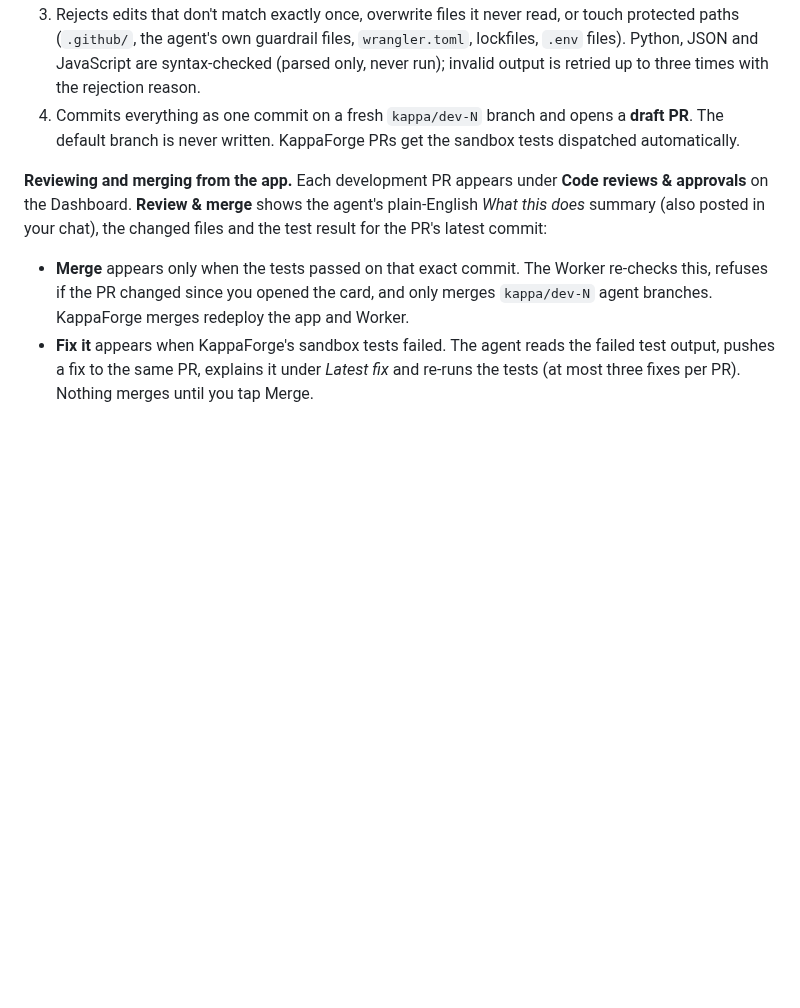
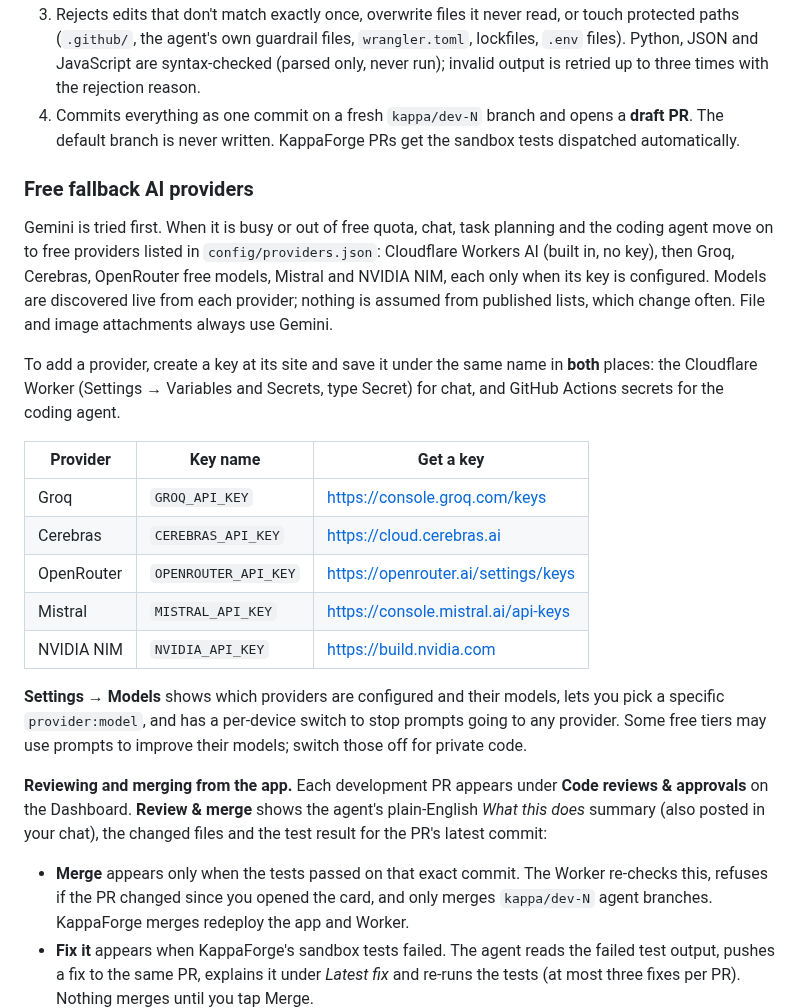
Before and after one commit to onlykappa/KappaForge, a Markdown page: README.md, the part around the change. GitHub-like rendering; blank space fills up the shorter version.

Commit message:
Document free fallback providers and key setup
Co-Authored-By: Claude Opus 5.5 <noreply@anthropic.com>
Claude-Session: https://claude.ai/code/session_01PQQBHCofpREgBw1dYbfQ6W

```diff
--- a/README.md
+++ b/README.md
@@ -102,6 +102,22 @@ Use KappaForge Chat **Make a task**, choose mode **develop**, and describe the f
 3. Rejects edits that don't match exactly once, overwrite files it never read, or touch protected paths (`.github/`, the agent's own guardrail files, `wrangler.toml`, lockfiles, `.env` files). Python, JSON and JavaScript are syntax-checked (parsed only, never run); invalid output is retried up to three times with the rejection reason.
 4. Commits everything as one commit on a fresh `kappa/dev-N` branch and opens a **draft PR**. The default branch is never written. KappaForge PRs get the sandbox tests dispatched automatically.
 
+### Free fallback AI providers
+
+Gemini is tried first. When it is busy or out of free quota, chat, task planning and the coding agent move on to free providers listed in `config/providers.json`: Cloudflare Workers AI (built in, no key), then Groq, Cerebras, OpenRouter free models, Mistral and NVIDIA NIM, each only when its key is configured. Models are discovered live from each provider; nothing is assumed from published lists, which change often. File and image attachments always use Gemini.
+
+To add a provider, create a key at its site and save it under the same name in **both** places: the Cloudflare Worker (Settings → Variables and Secrets, type Secret) for chat, and GitHub Actions secrets for the coding agent.
+
+| Provider | Key name | Get a key |
+|---|---|---|
+| Groq | `GROQ_API_KEY` | https://console.groq.com/keys |
+| Cerebras | `CEREBRAS_API_KEY` | https://cloud.cerebras.ai |
+| OpenRouter | `OPENROUTER_API_KEY` | https://openrouter.ai/settings/keys |
+| Mistral | `MISTRAL_API_KEY` | https://console.mistral.ai/api-keys |
+| NVIDIA NIM | `NVIDIA_API_KEY` | https://build.nvidia.com |
+
+**Settings → Models** shows which providers are configured and their models, lets you pick a specific `provider:model`, and has a per-device switch to stop prompts going to any provider. Some free tiers may use prompts to improve their models; switch those off for private code.
+
 **Reviewing and merging from the app.** Each development PR appears under **Code reviews & approvals** on the Dashboard. **Review & merge** shows the agent's plain-English *What this does* summary (also posted in your chat), the changed files and the test result for the PR's latest commit:
 
 - **Merge** appears only when the tests passed on that exact commit. The Worker re-checks this, refuses if the PR changed since you opened the card, and only merges `kappa/dev-N` agent branches. KappaForge merges redeploy the app and Worker.
```
